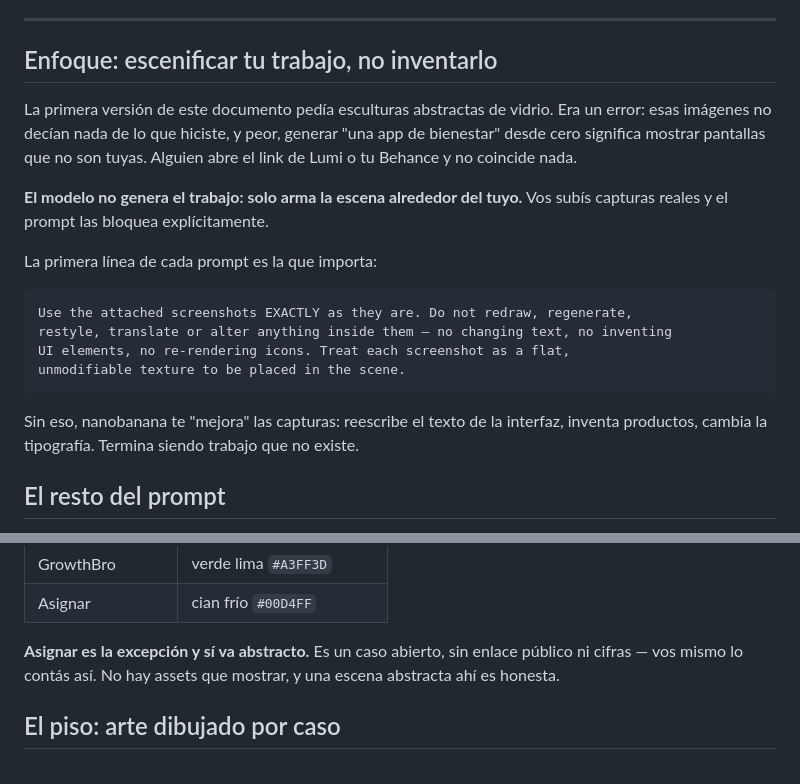
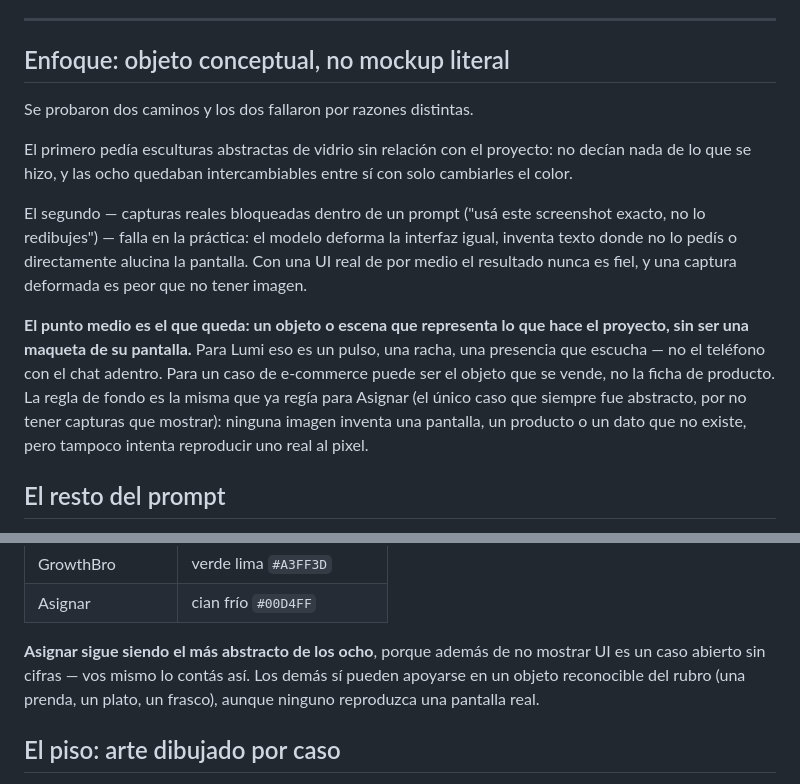
Before and after one commit to SDuarteCorredor/portafolio, a Markdown page: docs/PROMPTS-IMAGENES.md, 2 parts joined by grey strips. GitHub-like rendering.

Commit message:
Actualizar el enfoque de arte: objeto conceptual, no captura bloqueada
La sesión anterior había fijado como regla subir capturas reales y bloquearlas
dentro del prompt ("usá este screenshot exacto"). En la práctica no sostiene:
el modelo deforma la interfaz igual, o inventa texto y pantallas nuevas
alrededor de la real. Una captura deformada es peor que no tener imagen.

Queda documentado el punto medio que sí funciona: un objeto o escena que
representa lo que hace el proyecto — para Lumi un pulso, una racha, una
presencia que escucha, no el teléfono con el chat adentro — sin ser mockup
literal ni escultura desconectada del caso. Es la misma regla que ya regía
para Asignar (el único caso siempre abstracto, por no tener capturas), ahora
generalizada a los ocho.

Co-Authored-By: Claude Sonnet 5 <noreply@anthropic.com>
Claude-Session: https://claude.ai/code/session_01BioE9RdNHfDmZWYUfkmbdm

````diff
--- a/docs/PROMPTS-IMAGENES.md
+++ b/docs/PROMPTS-IMAGENES.md
@@ -17,27 +17,28 @@ Dos reglas que sostienen todo:
 
 ---
 
-## Enfoque: escenificar tu trabajo, no inventarlo
+## Enfoque: objeto conceptual, no mockup literal
 
-La primera versión de este documento pedía esculturas abstractas de vidrio. Era
-un error: esas imágenes no decían nada de lo que hiciste, y peor, generar "una
-app de bienestar" desde cero significa mostrar pantallas que no son tuyas.
-Alguien abre el link de Lumi o tu Behance y no coincide nada.
+Se probaron dos caminos y los dos fallaron por razones distintas.
 
-**El modelo no genera el trabajo: solo arma la escena alrededor del tuyo.** Vos
-subís capturas reales y el prompt las bloquea explícitamente.
+El primero pedía esculturas abstractas de vidrio sin relación con el proyecto:
+no decían nada de lo que se hizo, y las ocho quedaban intercambiables entre sí
+con solo cambiarles el color.
 
-La primera línea de cada prompt es la que importa:
+El segundo — capturas reales bloqueadas dentro de un prompt ("usá este
+screenshot exacto, no lo redibujes") — falla en la práctica: el modelo
+deforma la interfaz igual, inventa texto donde no lo pedís o directamente
+alucina la pantalla. Con una UI real de por medio el resultado nunca es fiel,
+y una captura deformada es peor que no tener imagen.
 
-```
-Use the attached screenshots EXACTLY as they are. Do not redraw, regenerate,
-restyle, translate or alter anything inside them — no changing text, no inventing
-UI elements, no re-rendering icons. Treat each screenshot as a flat,
-unmodifiable texture to be placed in the scene.
-```
-
-Sin eso, nanobanana te "mejora" las capturas: reescribe el texto de la interfaz,
-inventa productos, cambia la tipografía. Termina siendo trabajo que no existe.
+**El punto medio es el que queda: un objeto o escena que representa lo que
+hace el proyecto, sin ser una maqueta de su pantalla.** Para Lumi eso es un
+pulso, una racha, una presencia que escucha — no el teléfono con el chat
+adentro. Para un caso de e-commerce puede ser el objeto que se vende, no la
+ficha de producto. La regla de fondo es la misma que ya regía para Asignar
+(el único caso que siempre fue abstracto, por no tener capturas que mostrar):
+ninguna imagen inventa una pantalla, un producto o un dato que no existe, pero
+tampoco intenta reproducir uno real al pixel.
 
 ## El resto del prompt
 
@@ -66,9 +67,10 @@ peleen:
 | GrowthBro | verde lima `#A3FF3D` |
 | Asignar | cian frío `#00D4FF` |
 
-**Asignar es la excepción y sí va abstracto.** Es un caso abierto, sin enlace
-público ni cifras — vos mismo lo contás así. No hay assets que mostrar, y una
-escena abstracta ahí es honesta.
+**Asignar sigue siendo el más abstracto de los ocho**, porque además de no
+mostrar UI es un caso abierto sin cifras — vos mismo lo contás así. Los demás
+sí pueden apoyarse en un objeto reconocible del rubro (una prenda, un plato,
+un frasco), aunque ninguno reproduzca una pantalla real.
 
 ## El piso: arte dibujado por caso
 
````
